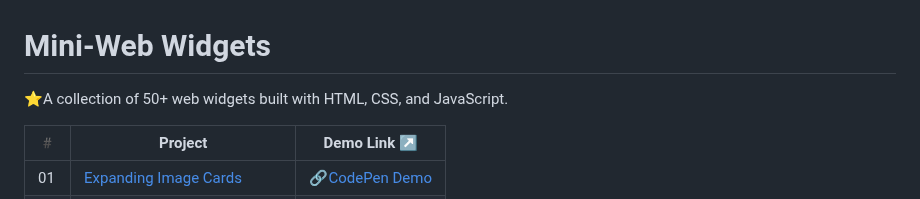
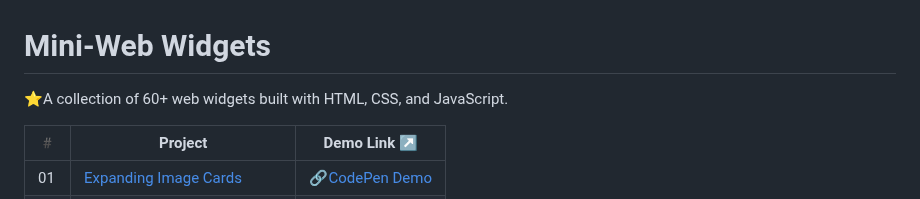
Before and after one commit to sidneyshafer/mini-web-projects, a Markdown page: README.md, the part around the change. Rendered like a GitHub page.

```diff
--- a/README.md
+++ b/README.md
@@ -1,5 +1,5 @@
 # Mini-Web Widgets
-⭐A collection of 50+ web widgets built with HTML, CSS, and JavaScript.
+⭐A collection of 60+ web widgets built with HTML, CSS, and JavaScript.
 
 | #️ | Project | Demo Link ↗️ |
 |---|---------|-----------|
```
